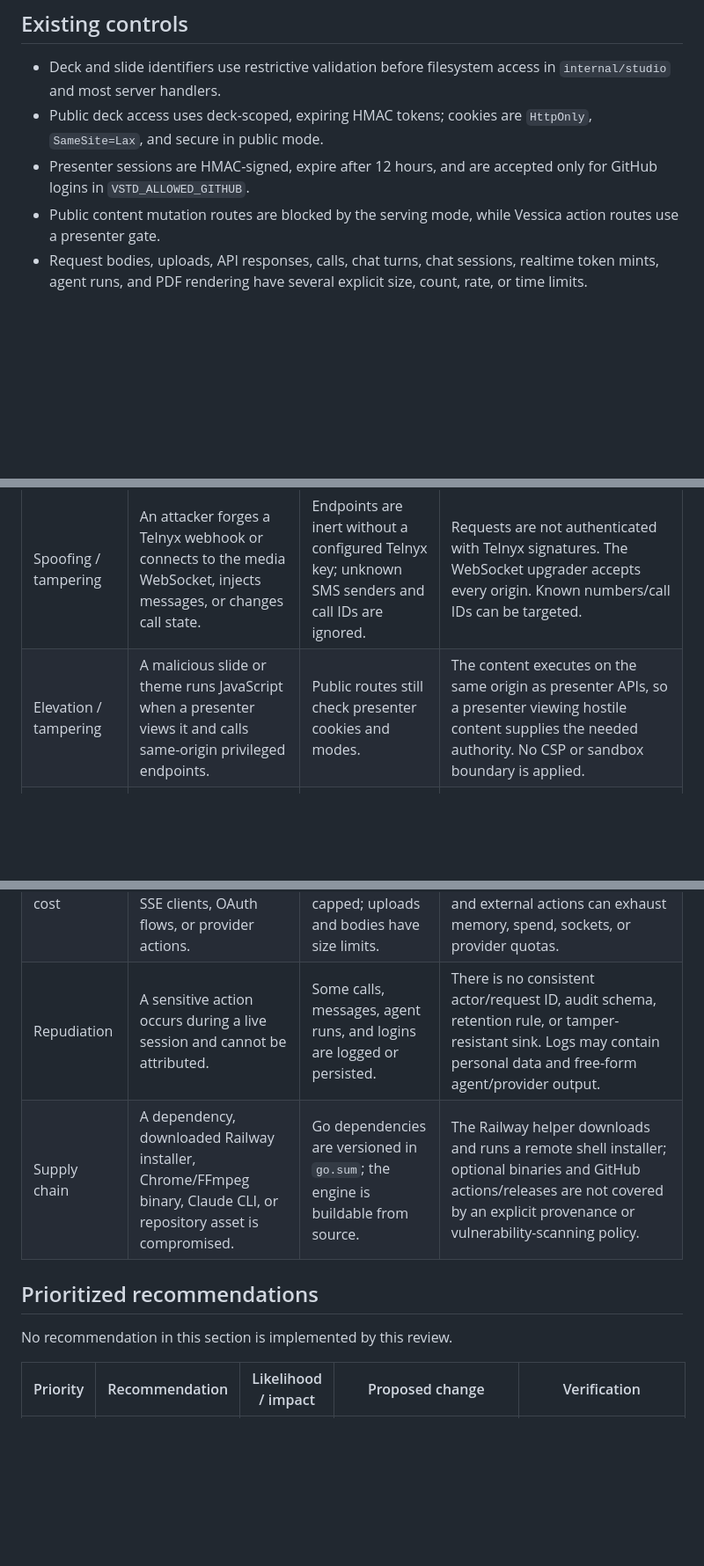
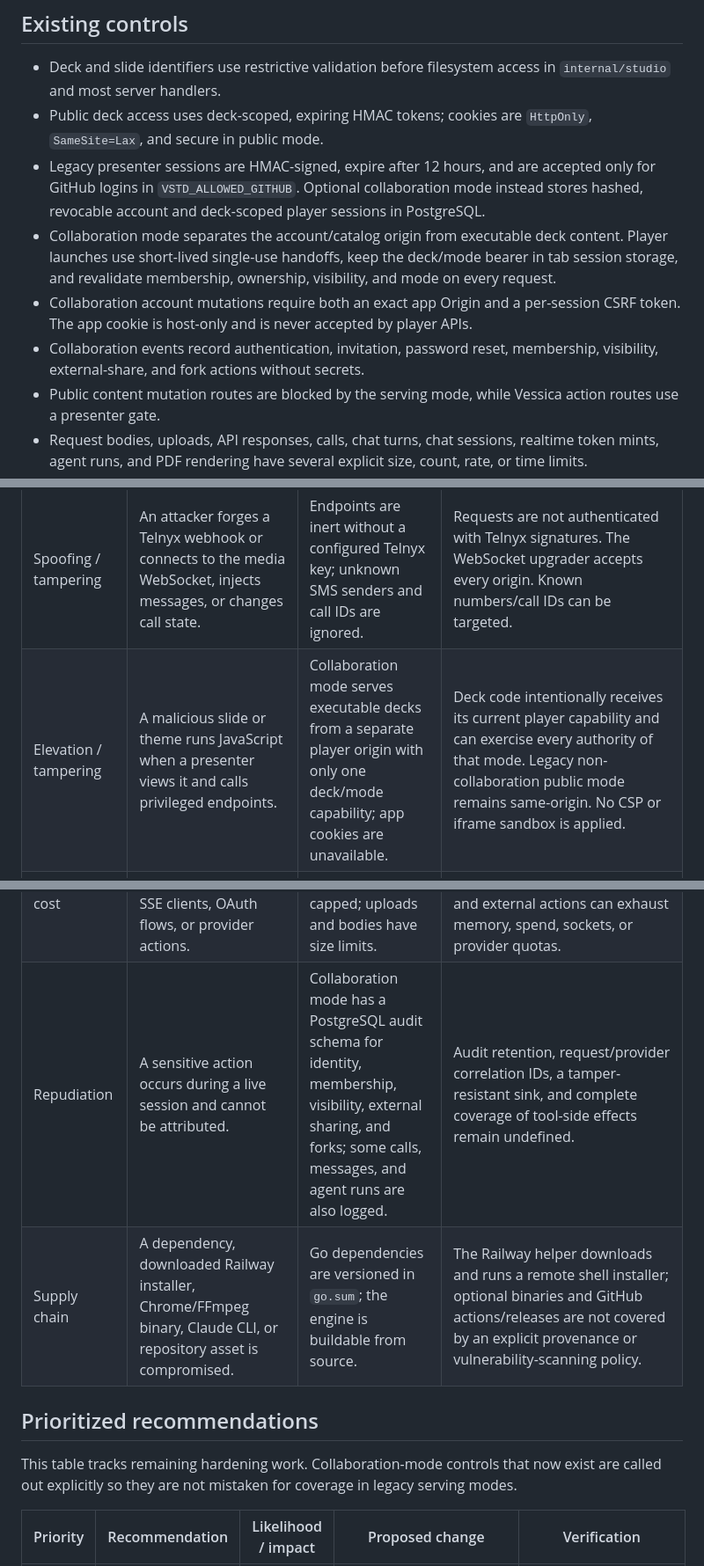
Before and after one commit to vessica-labs/vessica-studio, a Markdown page: docs/THREAT_MODEL.md, 3 parts joined by grey strips. Shown at 88% size. GitHub-like rendering; blank space fills up the shorter version.

```diff
--- a/docs/THREAT_MODEL.md
+++ b/docs/THREAT_MODEL.md
@@ -80,8 +80,19 @@ or provider account.
   access in `internal/studio` and most server handlers.
 - Public deck access uses deck-scoped, expiring HMAC tokens; cookies are
   `HttpOnly`, `SameSite=Lax`, and secure in public mode.
-- Presenter sessions are HMAC-signed, expire after 12 hours, and are accepted
-  only for GitHub logins in `VSTD_ALLOWED_GITHUB`.
+- Legacy presenter sessions are HMAC-signed, expire after 12 hours, and are
+  accepted only for GitHub logins in `VSTD_ALLOWED_GITHUB`. Optional
+  collaboration mode instead stores hashed, revocable account and deck-scoped
+  player sessions in PostgreSQL.
+- Collaboration mode separates the account/catalog origin from executable deck
+  content. Player launches use short-lived single-use handoffs, keep the
+  deck/mode bearer in tab session storage, and revalidate membership, ownership,
+  visibility, and mode on every request.
+- Collaboration account mutations require both an exact app Origin and a
+  per-session CSRF token. The app cookie is host-only and is never accepted by
+  player APIs.
+- Collaboration events record authentication, invitation, password reset,
+  membership, visibility, external-share, and fork actions without secrets.
 - Public content mutation routes are blocked by the serving mode, while Vessica
   action routes use a presenter gate.
 - Request bodies, uploads, API responses, calls, chat turns, chat sessions,
@@ -104,6 +115,6 @@ These controls reduce risk but do not close the gaps below.
 | Category | Scenario | Current control | Residual risk |
 |---|---|---|---|
 | Spoofing / tampering | An attacker forges a Telnyx webhook or connects to the media WebSocket, injects messages, or changes call state. | Endpoints are inert without a configured Telnyx key; unknown SMS senders and call IDs are ignored. | Requests are not authenticated with Telnyx signatures. The WebSocket upgrader accepts every origin. Known numbers/call IDs can be targeted. |
-| Elevation / tampering | A malicious slide or theme runs JavaScript when a presenter views it and calls same-origin privileged endpoints. | Public routes still check presenter cookies and modes. | The content executes on the same origin as presenter APIs, so a presenter viewing hostile content supplies the needed authority. No CSP or sandbox boundary is applied. |
+| Elevation / tampering | A malicious slide or theme runs JavaScript when a presenter views it and calls privileged endpoints. | Collaboration mode serves executable decks from a separate player origin with only one deck/mode capability; app cookies are unavailable. | Deck code intentionally receives its current player capability and can exercise every authority of that mode. Legacy non-collaboration public mode remains same-origin. No CSP or iframe sandbox is applied. |
 | Elevation / disclosure | A cloned studio sets `openai.api_key_cmd`, `share_secret_cmd`, or storage credential commands to shell payloads. | Commands are explicit configuration fields and run locally. | Opening or serving an untrusted repository can execute arbitrary shell commands. A malicious OpenAI `base_url` can receive the operator's API key on the next API call. |
 | Elevation / disclosure | Companion text or repository content prompt-injects the headless Claude worker. | Prompt states a file scope; Git later reverts new out-of-scope changes; hourly and concurrency caps exist. | The worker is launched with permission bypass, Bash, inherited environment, and network access. Post-hoc Git cleanup cannot undo secret exfiltration, external actions, deletion outside Git, or pushed commits. |
@@ -113,12 +124,14 @@ These controls reduce risk but do not close the gaps below.
 | Information disclosure / tampering | Git credentials embedded in `VSTD_GIT_REMOTE` leak through `.git/config`, process inspection, or error logs. | The variable is optional and Git is used only when the worker is configured for it. | The remote is passed on the command line, stored by Git, and included in formatted Git errors. A token-bearing URL can be exposed. |
 | Tampering | Crafted file paths escape expected roots during uploads, artifacts, requests, or bundle/export operations. | Deck, slide, asset, and artifact identifiers have several regular-expression checks; video request paths use `filepath.Rel`. | Validation is distributed and some filesystem helpers accept raw path components. Symlink traversal and platform-specific containment deserve dedicated tests and a centralized safe-join boundary. |
 | Denial of service / cost | Audience or anonymous callers create excessive model calls, uploads, SSE clients, OAuth flows, or provider actions. | Chat sessions/turns and realtime token mints are capped; uploads and bodies have size limits. | Several limits are process-global, in-memory, or absent. Restarts reset counters; SSE subscribers, device flows, image requests, and external actions can exhaust memory, spend, sockets, or provider quotas. |
-| Repudiation | A sensitive action occurs during a live session and cannot be attributed. | Some calls, messages, agent runs, and logins are logged or persisted. | There is no consistent actor/request ID, audit schema, retention rule, or tamper-resistant sink. Logs may contain personal data and free-form agent/provider output. |
+| Repudiation | A sensitive action occurs during a live session and cannot be attributed. | Collaboration mode has a PostgreSQL audit schema for identity, membership, visibility, external sharing, and forks; some calls, messages, and agent runs are also logged. | Audit retention, request/provider correlation IDs, a tamper-resistant sink, and complete coverage of tool-side effects remain undefined. |
 | Supply chain | A dependency, downloaded Railway installer, Chrome/FFmpeg binary, Claude CLI, or repository asset is compromised. | Go dependencies are versioned in `go.sum`; the engine is buildable from source. | The Railway helper downloads and runs a remote shell installer; optional binaries and GitHub actions/releases are not covered by an explicit provenance or vulnerability-scanning policy. |
 
 ## Prioritized recommendations
 
-No recommendation in this section is implemented by this review.
+This table tracks remaining hardening work. Collaboration-mode controls that
+now exist are called out explicitly so they are not mistaken for coverage in
+legacy serving modes.
 
 | Priority | Recommendation | Likelihood / impact | Proposed change | Verification |
 |---|---|---|---|---|
```
Also changed, not shown: other parts of docs/THREAT_MODEL.md (+4 -4 lines), README.md (+57 -4 lines).
